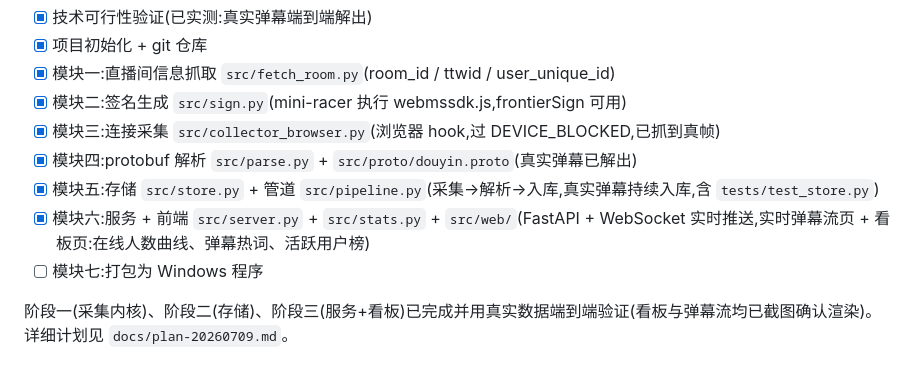
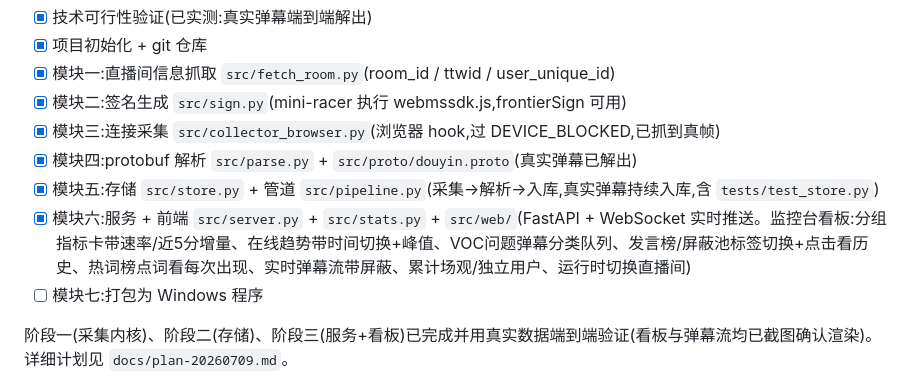
Before and after one commit to myx1065511549-jpg/dy-text, a Markdown page: README.md, the part around the change. Rendered like a GitHub page.

Commit message:
文档:WORKLOG/README 记录看板两轮增强(屏蔽/VOC/速率/热词榜/累计场观等)

```diff
--- a/README.md
+++ b/README.md
@@ -30,7 +30,7 @@
 - [x] 模块三:连接采集 `src/collector_browser.py`(浏览器 hook,过 DEVICE_BLOCKED,已抓到真帧)
 - [x] 模块四:protobuf 解析 `src/parse.py` + `src/proto/douyin.proto`(真实弹幕已解出)
 - [x] 模块五:存储 `src/store.py` + 管道 `src/pipeline.py`(采集→解析→入库,真实弹幕持续入库,含 `tests/test_store.py`)
-- [x] 模块六:服务 + 前端 `src/server.py` + `src/stats.py` + `src/web/`(FastAPI + WebSocket 实时推送,实时弹幕流页 + 看板页:在线人数曲线、弹幕热词、活跃用户榜)
+- [x] 模块六:服务 + 前端 `src/server.py` + `src/stats.py` + `src/web/`(FastAPI + WebSocket 实时推送。监控台看板:分组指标卡带速率/近5分增量、在线趋势带时间切换+峰值、VOC问题弹幕分类队列、发言榜/屏蔽池标签切换+点击看历史、热词榜点词看每次出现、实时弹幕流带屏蔽、累计场观/独立用户、运行时切换直播间)
 - [ ] 模块七:打包为 Windows 程序
 
 阶段一(采集内核)、阶段二(存储)、阶段三(服务+看板)已完成并用真实数据端到端验证(看板与弹幕流均已截图确认渲染)。详细计划见 `docs/plan-20260709.md`。
```
Also changed, not shown: WORKLOG.md (+26 -0 lines).
